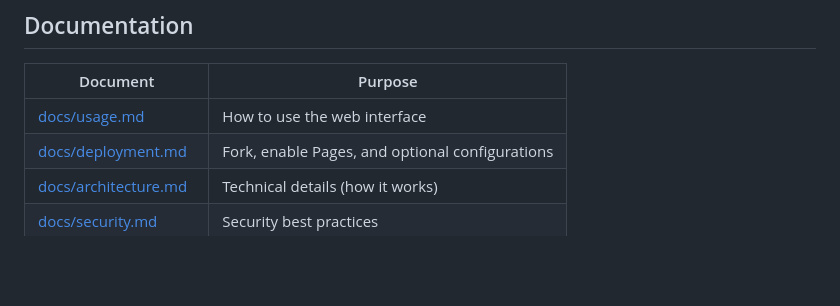
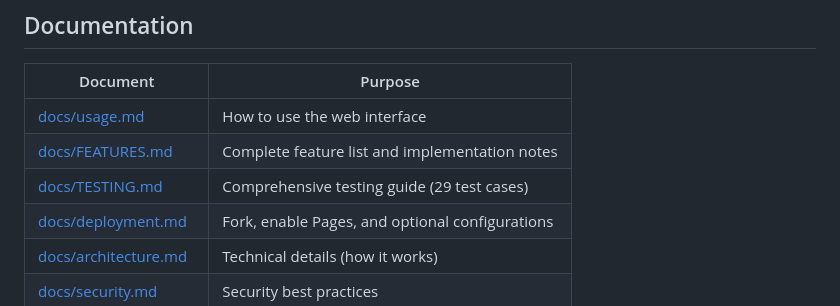
Before and after one commit to Georges034302/SHIELD-scanner, a Markdown page: README.md, the part around the change. Rendered like a GitHub page; blank space fills up the shorter version.

Commit message:
Update README with links to new documentation files

```diff
--- a/README.md
+++ b/README.md
@@ -221,6 +221,8 @@ See [docs/security.md](docs/security.md) for security best practices.
 | Document | Purpose |
 |----------|---------|
 | [docs/usage.md](docs/usage.md) | How to use the web interface |
+| [docs/FEATURES.md](docs/FEATURES.md) | Complete feature list and implementation notes |
+| [docs/TESTING.md](docs/TESTING.md) | Comprehensive testing guide (29 test cases) |
 | [docs/deployment.md](docs/deployment.md) | Fork, enable Pages, and optional configurations |
 | [docs/architecture.md](docs/architecture.md) | Technical details (how it works) |
 | [docs/security.md](docs/security.md) | Security best practices |
```
